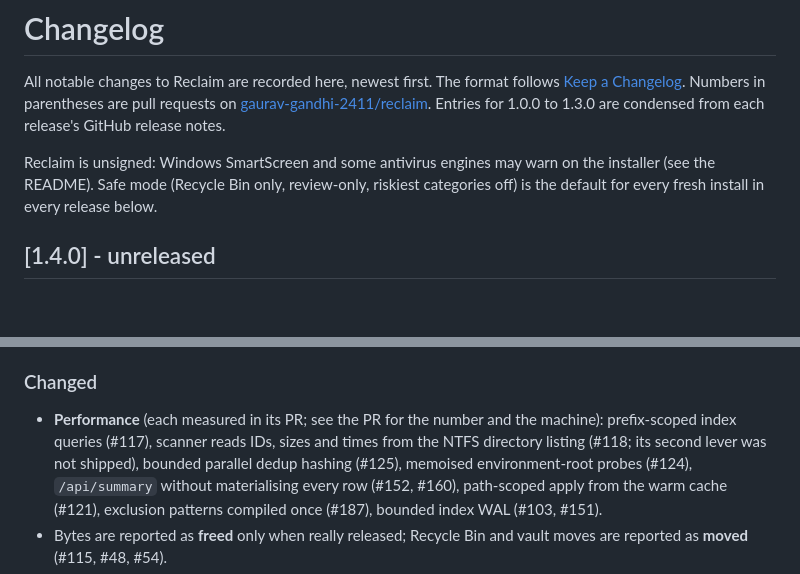
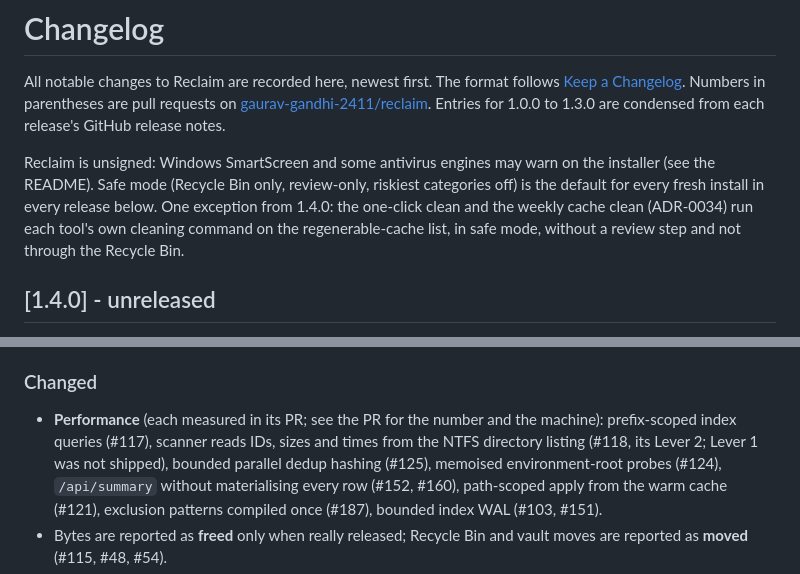
Before and after one commit to gaurav-gandhi-2411/reclaim, a Markdown page: CHANGELOG.md, 2 parts joined by grey strips. Rendered like a GitHub page; blank space fills up the shorter version.

```diff
--- a/CHANGELOG.md
+++ b/CHANGELOG.md
@@ -7,7 +7,9 @@ Entries for 1.0.0 to 1.3.0 are condensed from each release's GitHub release note
 
 Reclaim is unsigned: Windows SmartScreen and some antivirus engines may warn on the installer
 (see the README). Safe mode (Recycle Bin only, review-only, riskiest categories off) is the
-default for every fresh install in every release below.
+default for every fresh install in every release below. One exception from 1.4.0: the one-click
+clean and the weekly cache clean (ADR-0034) run each tool's own cleaning command on the
+regenerable-cache list, in safe mode, without a review step and not through the Recycle Bin.
 
 ## [1.4.0] - unreleased
 
@@ -57,7 +59,7 @@ nothing is tagged or published yet.
 
 - **Performance** (each measured in its PR; see the PR for the number and the machine):
   prefix-scoped index queries (#117), scanner reads IDs, sizes and times from the NTFS directory
-  listing (#118; its second lever was not shipped), bounded parallel dedup hashing (#125),
+  listing (#118, its Lever 2; Lever 1 was not shipped), bounded parallel dedup hashing (#125),
   memoised environment-root probes (#124), `/api/summary` without materialising every row
   (#152, #160), path-scoped apply from the warm cache (#121), exclusion patterns compiled once
   (#187), bounded index WAL (#103, #151).
```
Also changed, not shown: docs/release/README_NUMBERS_AUDIT.md (+2 -2 lines), docs/release/RELEASE_CHECKLIST_1.4.0.md (+3 -0 lines).
